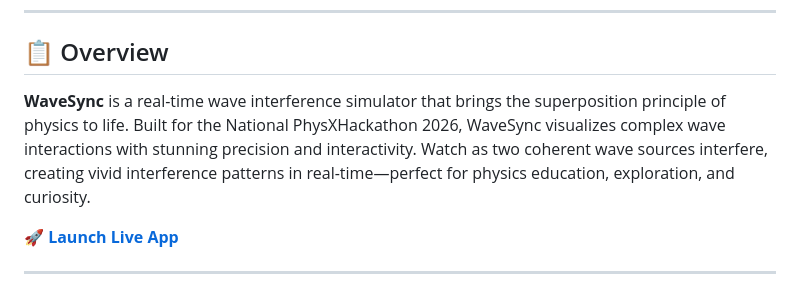
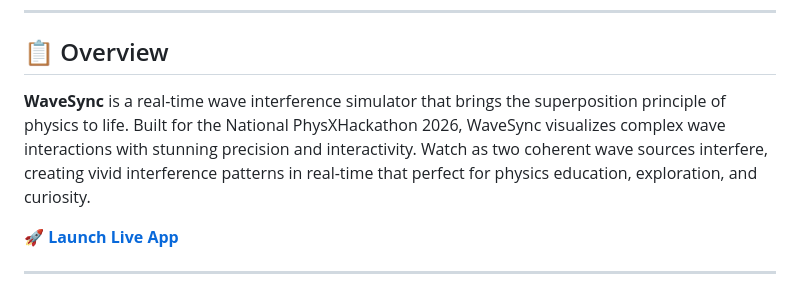
Before and after one commit to akaNazrul/PHYSXHACKATHON-WaveSync, a Markdown page: README.md, the part around the change. GitHub-like rendering.

```diff
--- a/README.md
+++ b/README.md
@@ -3,7 +3,7 @@
 
 ## 📋 Overview
 
-**WaveSync** is a real-time wave interference simulator that brings the superposition principle of physics to life. Built for the National PhysXHackathon 2026, WaveSync visualizes complex wave interactions with stunning precision and interactivity. Watch as two coherent wave sources interfere, creating vivid interference patterns in real-time—perfect for physics education, exploration, and curiosity.
+**WaveSync** is a real-time wave interference simulator that brings the superposition principle of physics to life. Built for the National PhysXHackathon 2026, WaveSync visualizes complex wave interactions with stunning precision and interactivity. Watch as two coherent wave sources interfere, creating vivid interference patterns in real-time that perfect for physics education, exploration, and curiosity.
 
 **[🚀 Launch Live App](https://akanazrul.github.io/PHYSXHACKATHON-WaveSync/)**
 
```
